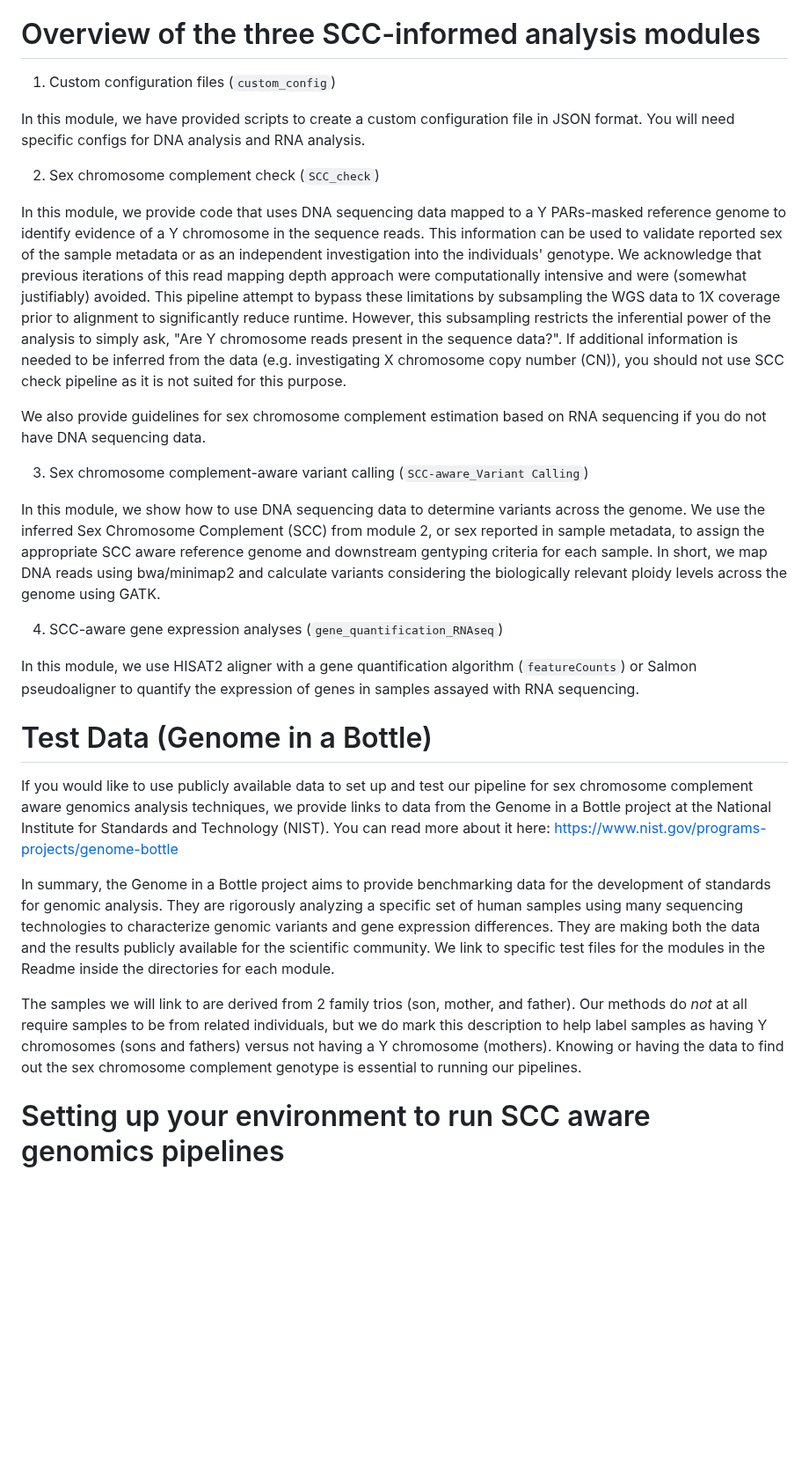
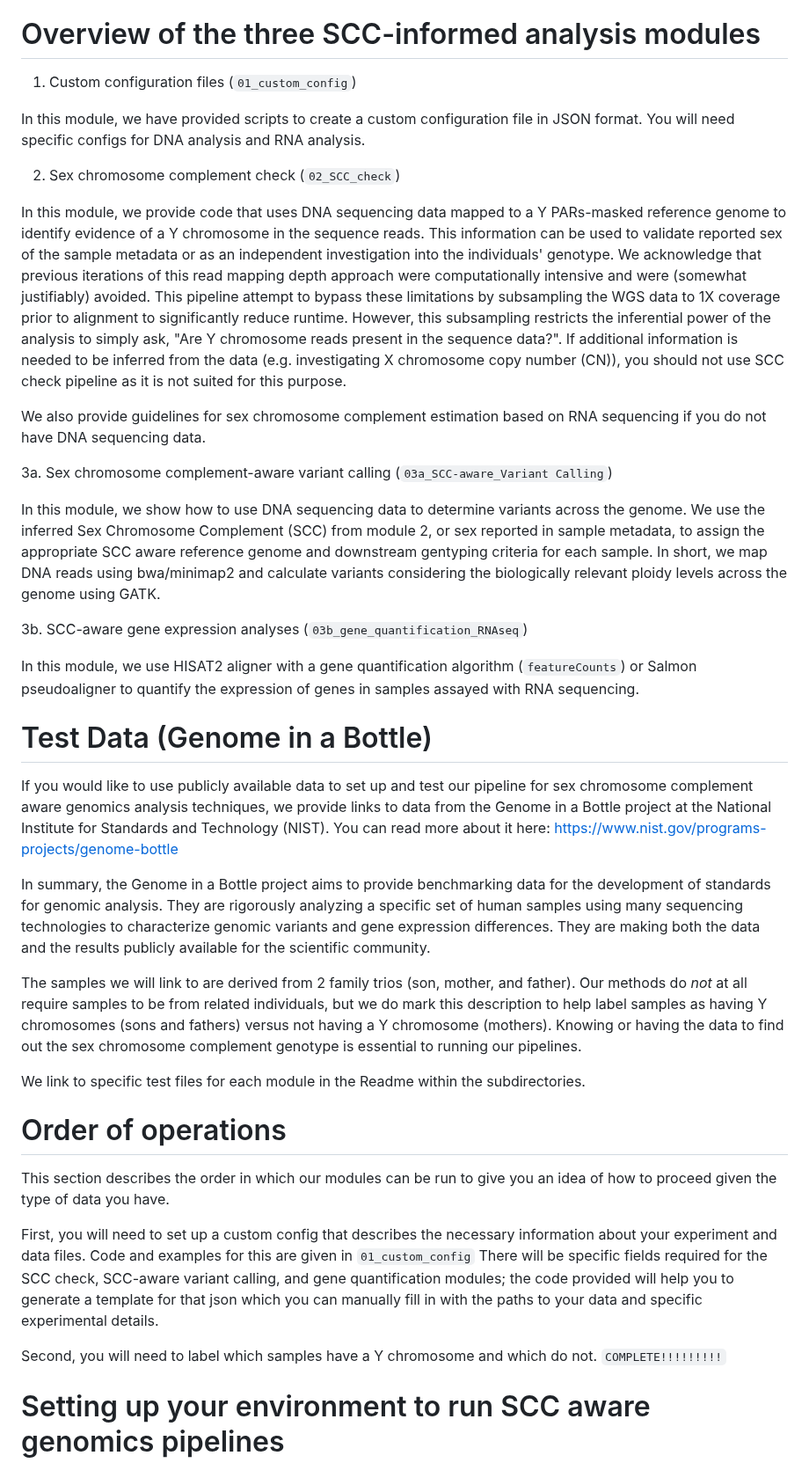
Before and after one commit to SexChrLab/SCC-alignment, a Markdown page: README.md, the part around the change. Shown at 88% size. GitHub-like rendering; blank space fills up the shorter version.

```diff
--- a/README.md
+++ b/README.md
@@ -17,21 +17,21 @@ If you have DNA sequencing data (whole genome sequencing data for example), you
 
 # Overview of the three SCC-informed analysis modules
 
-1. Custom configuration files (`custom_config`)
+1. Custom configuration files (`01_custom_config`)
 
 In this module, we have provided scripts to create a custom configuration file in JSON format.  You will need specific configs for DNA analysis and RNA analysis.
 
-2. Sex chromosome complement check (`SCC_check`)
+2. Sex chromosome complement check (`02_SCC_check`)
 
 In this module, we provide code that uses DNA sequencing data mapped to a Y PARs-masked reference genome to identify evidence of a Y chromosome in the sequence reads. This information can be used to validate reported sex of the sample metadata or as an independent investigation into the individuals' genotype. We acknowledge that previous iterations of this read mapping depth approach were computationally intensive and were (somewhat justifiably) avoided. This pipeline attempt to bypass these limitations by subsampling the WGS data to 1X coverage prior to alignment to significantly reduce runtime. However, this subsampling restricts the inferential power of the analysis to simply ask, "Are Y chromosome reads present in the sequence data?". If additional information is needed to be inferred from the data (e.g. investigating X chromosome copy number (CN)), you should not use SCC check pipeline as it is not suited for this purpose.
 
 We also provide guidelines for sex chromosome complement estimation based on RNA sequencing if you do not have DNA sequencing data.
 
-3. Sex chromosome complement-aware variant calling (`SCC-aware_Variant Calling`)
+3a. Sex chromosome complement-aware variant calling (`03a_SCC-aware_Variant Calling`)
 
 In this module, we show how to use DNA sequencing data to determine variants across the genome. We use the inferred Sex Chromosome Complement (SCC) from module 2, or sex reported in sample metadata, to assign the appropriate SCC aware reference genome and downstream gentyping criteria for each sample. In short, we map DNA reads using bwa/minimap2 and calculate variants considering the biologically relevant ploidy levels across the genome using GATK.
 
-4. SCC-aware gene expression analyses (`gene_quantification_RNAseq`)
+3b. SCC-aware gene expression analyses (`03b_gene_quantification_RNAseq`)
 
 In this module, we use HISAT2 aligner with a gene quantification algorithm (`featureCounts`) or Salmon pseudoaligner to quantify the expression of genes in samples assayed with RNA sequencing.
 
@@ -40,9 +40,19 @@ In this module, we use HISAT2 aligner with a gene quantification algorithm (`fea
 If you would like to use publicly available data to set up and test our pipeline for sex chromosome complement aware genomics analysis techniques, we provide links to data from the Genome in a Bottle project at the National Institute for Standards and Technology (NIST).  You can read more about it here:
 https://www.nist.gov/programs-projects/genome-bottle
 
-In summary, the Genome in a Bottle project aims to provide benchmarking data for the development of standards for genomic analysis. They are rigorously analyzing a specific set of human samples using many sequencing technologies to characterize genomic variants and gene expression differences.  They are making both the data and the results publicly available for the scientific community.  We link to specific test files for the modules in the Readme inside the directories for each module.
+In summary, the Genome in a Bottle project aims to provide benchmarking data for the development of standards for genomic analysis. They are rigorously analyzing a specific set of human samples using many sequencing technologies to characterize genomic variants and gene expression differences.  They are making both the data and the results publicly available for the scientific community.
 
 The samples we will link to are derived from 2 family trios (son, mother, and father).  Our methods do *not* at all require samples to be from related individuals, but we do mark this description to help label samples as having Y chromosomes (sons and fathers) versus not having a Y chromosome (mothers).  Knowing or having the data to find out the sex chromosome complement genotype is essential to running our pipelines.
+
+ We link to specific test files for each module in the Readme within the subdirectories.
+
+# Order of operations
+
+This section describes the order in which our modules can be run to give you an idea of how to proceed given the type of data you have.
+
+First, you will need to set up a custom config that describes the necessary information about your experiment and data files.  Code and examples for this are given in `01_custom_config`  There will be specific fields required for the SCC check, SCC-aware variant calling, and gene quantification modules; the code provided will help you to generate a template for that json which you can manually fill in with the paths to your data and specific experimental details.
+
+Second, you will need to label which samples have a Y chromosome and which do not.  `COMPLETE!!!!!!!!!`
 
 # Setting up your environment to run SCC aware genomics pipelines
 
```
